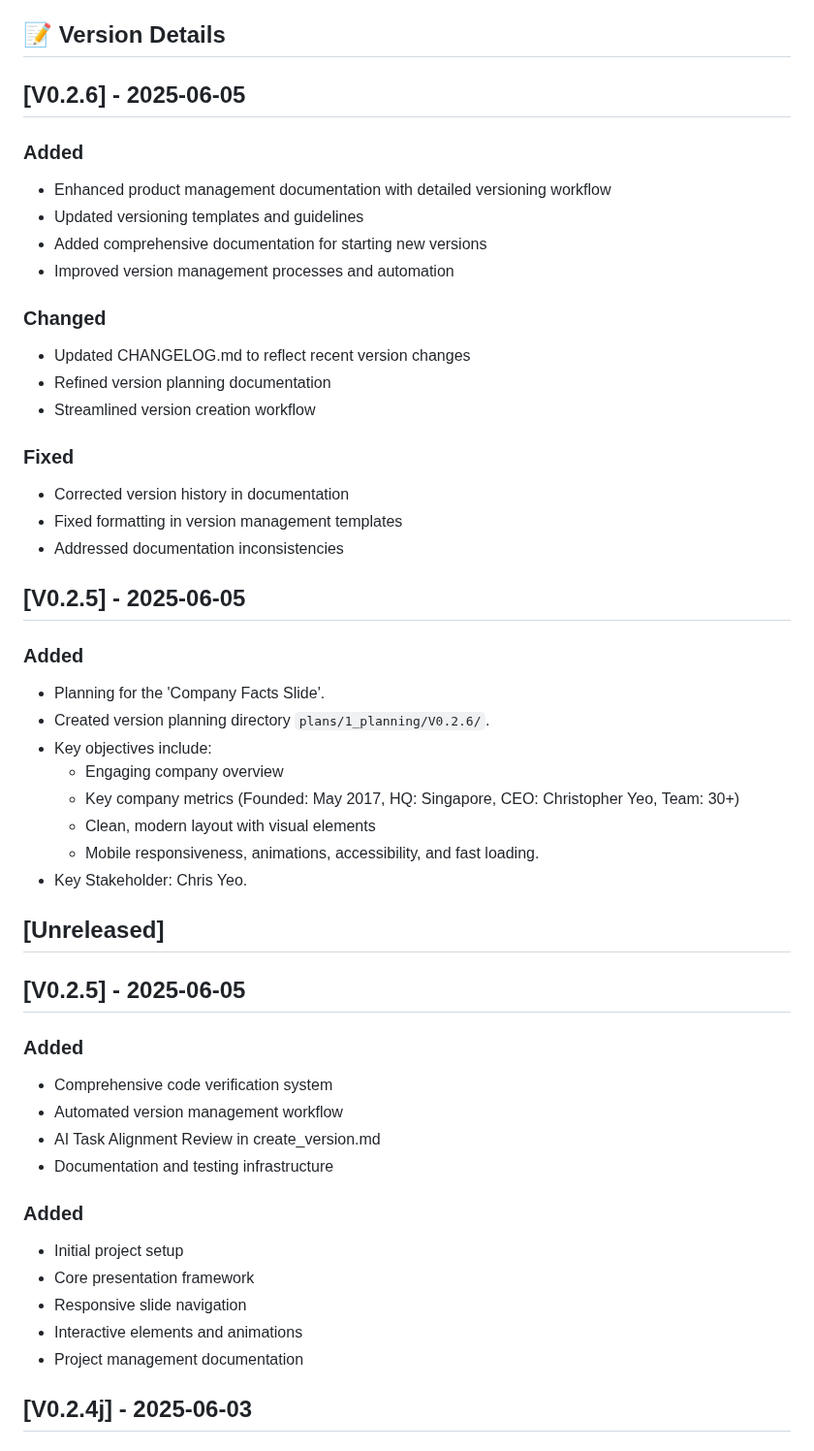
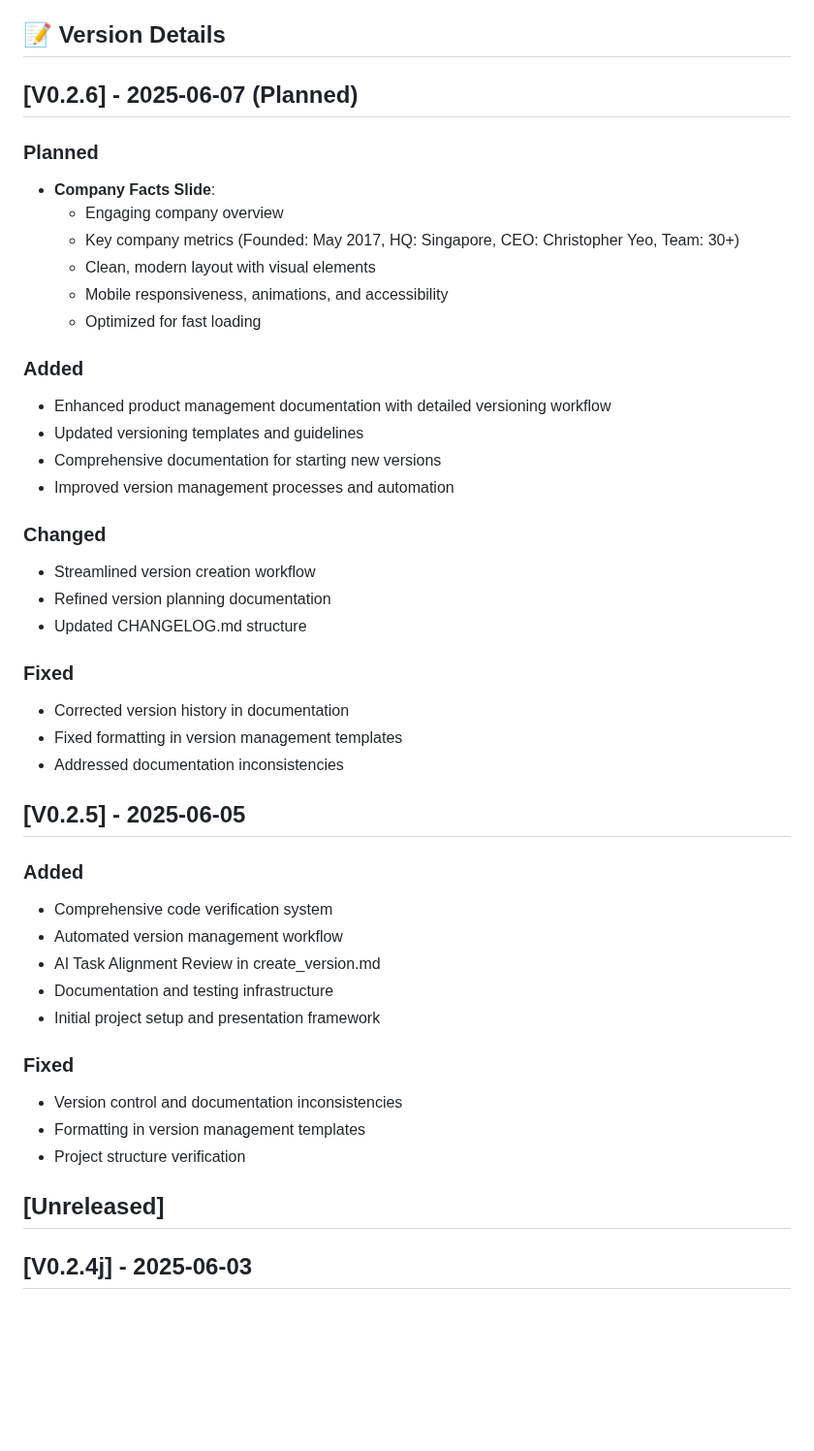
Before and after one commit to christopheryeo/sentient-BP, a Markdown page: plans/_reference/CHANGELOG.md, the part around the change. Shown at 97% size. Drawn GitHub-style; blank space fills up the shorter version.

Commit message:
Ready to start V0.2.6

```diff
--- a/plans/_reference/CHANGELOG.md
+++ b/plans/_reference/CHANGELOG.md
@@ -82,36 +82,31 @@ and this project adheres to [Semantic Versioning](https://semver.org/spec/v2.0.0
 
 ## 📝 Version Details
 
-## [V0.2.6] - 2025-06-05
+## [V0.2.6] - 2025-06-07 (Planned)
+
+### Planned
+- **Company Facts Slide**:
+  - Engaging company overview
+  - Key company metrics (Founded: May 2017, HQ: Singapore, CEO: Christopher Yeo, Team: 30+)
+  - Clean, modern layout with visual elements
+  - Mobile responsiveness, animations, and accessibility
+  - Optimized for fast loading
 
 ### Added
 - Enhanced product management documentation with detailed versioning workflow
 - Updated versioning templates and guidelines
-- Added comprehensive documentation for starting new versions
+- Comprehensive documentation for starting new versions
 - Improved version management processes and automation
 
 ### Changed
-- Updated CHANGELOG.md to reflect recent version changes
+- Streamlined version creation workflow
 - Refined version planning documentation
-- Streamlined version creation workflow
+- Updated CHANGELOG.md structure
 
 ### Fixed
 - Corrected version history in documentation
 - Fixed formatting in version management templates
 - Addressed documentation inconsistencies
-
-## [V0.2.5] - 2025-06-05
-### Added
-- Planning for the 'Company Facts Slide'.
-- Created version planning directory `plans/1_planning/V0.2.6/`.
-- Key objectives include:
-  - Engaging company overview
-  - Key company metrics (Founded: May 2017, HQ: Singapore, CEO: Christopher Yeo, Team: 30+)
-  - Clean, modern layout with visual elements
-  - Mobile responsiveness, animations, accessibility, and fast loading.
-- Key Stakeholder: Chris Yeo.
-
-## [Unreleased]
 
 ## [V0.2.5] - 2025-06-05
 
@@ -120,13 +115,14 @@ and this project adheres to [Semantic Versioning](https://semver.org/spec/v2.0.0
 - Automated version management workflow
 - AI Task Alignment Review in create_version.md
 - Documentation and testing infrastructure
+- Initial project setup and presentation framework
 
-### Added
-- Initial project setup
-- Core presentation framework
-- Responsive slide navigation
-- Interactive elements and animations
-- Project management documentation
+### Fixed
+- Version control and documentation inconsistencies
+- Formatting in version management templates
+- Project structure verification
+
+## [Unreleased]
 
 ## [V0.2.4j] - 2025-06-03
 ### Added
```
